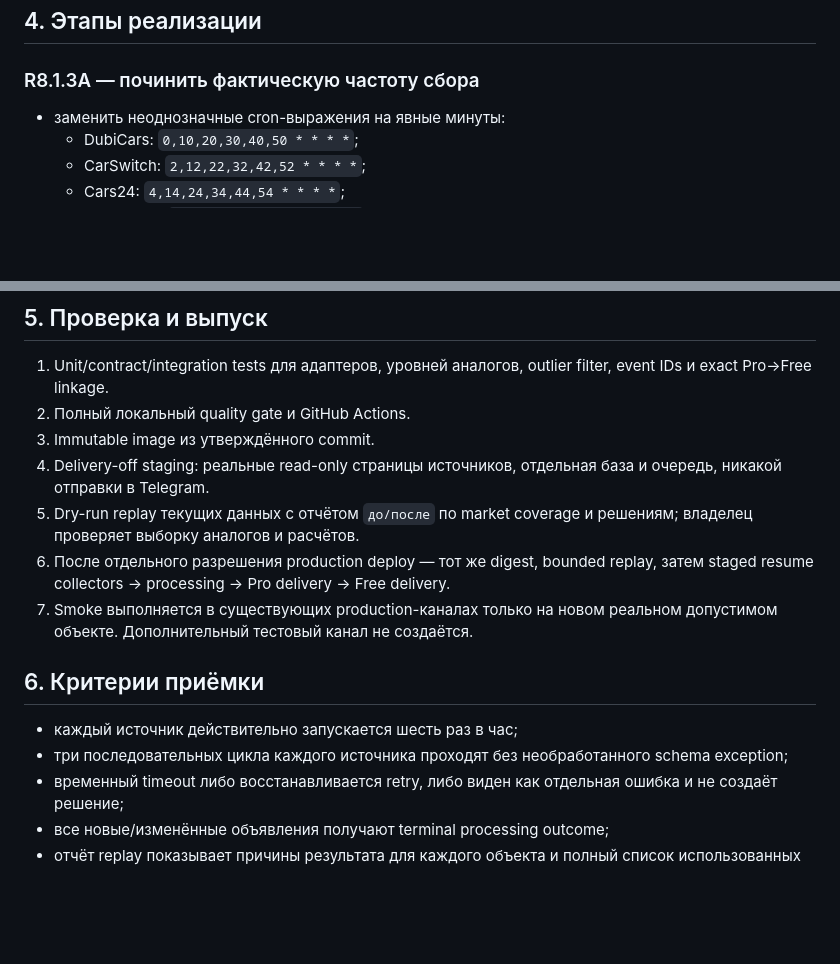
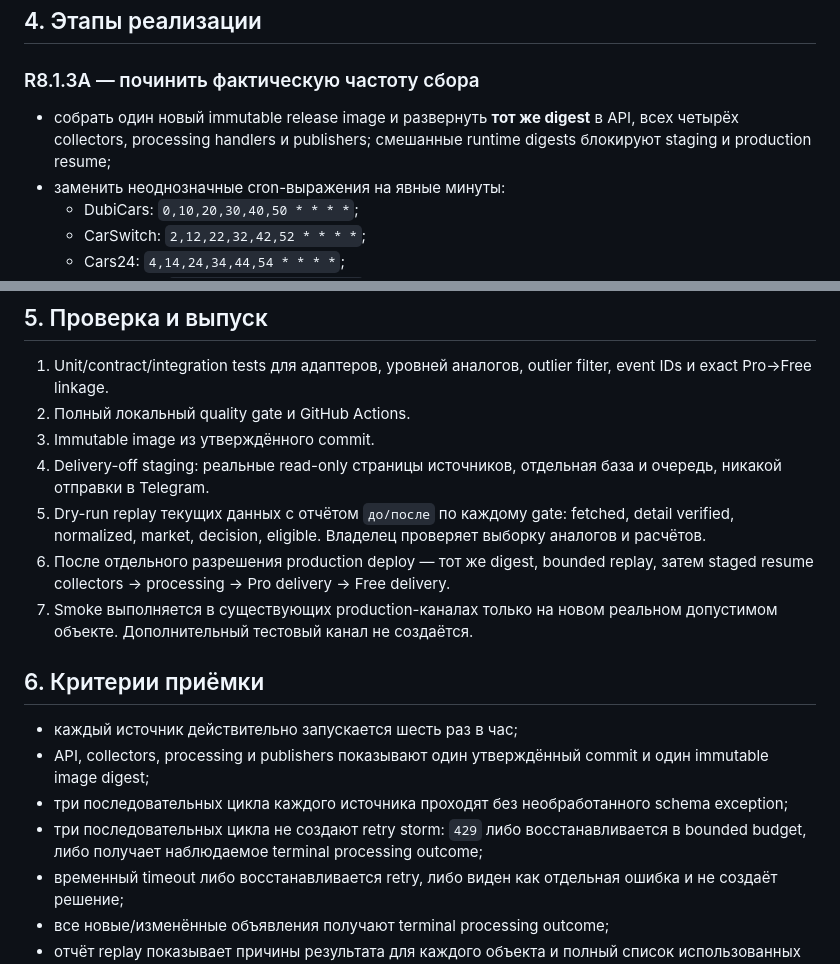
Before and after one commit to AVOINVESTGROUP/Deal_Sniper, a Markdown page: docs/PLAN_R8_1_3_LISTING_PUBLICATION_RECOVERY.md, 2 parts joined by grey strips. Rendered like a GitHub page; blank space fills up the shorter version.

```diff
--- a/docs/PLAN_R8_1_3_LISTING_PUBLICATION_RECOVERY.md
+++ b/docs/PLAN_R8_1_3_LISTING_PUBLICATION_RECOVERY.md
@@ -62,6 +78,9 @@ scheduled reconciler каждые 15 минут
 
 ### R8.1.3A — починить фактическую частоту сбора
 
+- собрать один новый immutable release image и развернуть **тот же digest** в API, всех четырёх
+  collectors, processing handlers и publishers; смешанные runtime digests блокируют staging и
+  production resume;
 - заменить неоднозначные cron-выражения на явные минуты:
   - DubiCars: `0,10,20,30,40,50 * * * *`;
   - CarSwitch: `2,12,22,32,42,52 * * * *`;
@@ -118,14 +140,19 @@ scheduled reconciler каждые 15 минут
 2. Полный локальный quality gate и GitHub Actions.
 3. Immutable image из утверждённого commit.
 4. Delivery-off staging: реальные read-only страницы источников, отдельная база и очередь, никакой отправки в Telegram.
-5. Dry-run replay текущих данных с отчётом `до/после` по market coverage и решениям; владелец проверяет выборку аналогов и расчётов.
+5. Dry-run replay текущих данных с отчётом `до/после` по каждому gate: fetched, detail verified,
+   normalized, market, decision, eligible. Владелец проверяет выборку аналогов и расчётов.
 6. После отдельного разрешения production deploy — тот же digest, bounded replay, затем staged resume collectors → processing → Pro delivery → Free delivery.
 7. Smoke выполняется в существующих production-каналах только на новом реальном допустимом объекте. Дополнительный тестовый канал не создаётся.
 
 ## 6. Критерии приёмки
 
 - каждый источник действительно запускается шесть раз в час;
+- API, collectors, processing и publishers показывают один утверждённый commit и один immutable
+  image digest;
 - три последовательных цикла каждого источника проходят без необработанного schema exception;
+- три последовательных цикла не создают retry storm: `429` либо восстанавливается в bounded
+  budget, либо получает наблюдаемое terminal processing outcome;
 - временный timeout либо восстанавливается retry, либо виден как отдельная ошибка и не создаёт решение;
 - все новые/изменённые объявления получают terminal processing outcome;
 - отчёт replay показывает причины результата для каждого объекта и полный список использованных аналогов;
```
Also changed, not shown: other parts of docs/PLAN_R8_1_3_LISTING_PUBLICATION_RECOVERY.md (+27 -8 lines), AI_CONTEXT.md (+13 -0 lines), docs/STEPS.md (+9 -0 lines).
